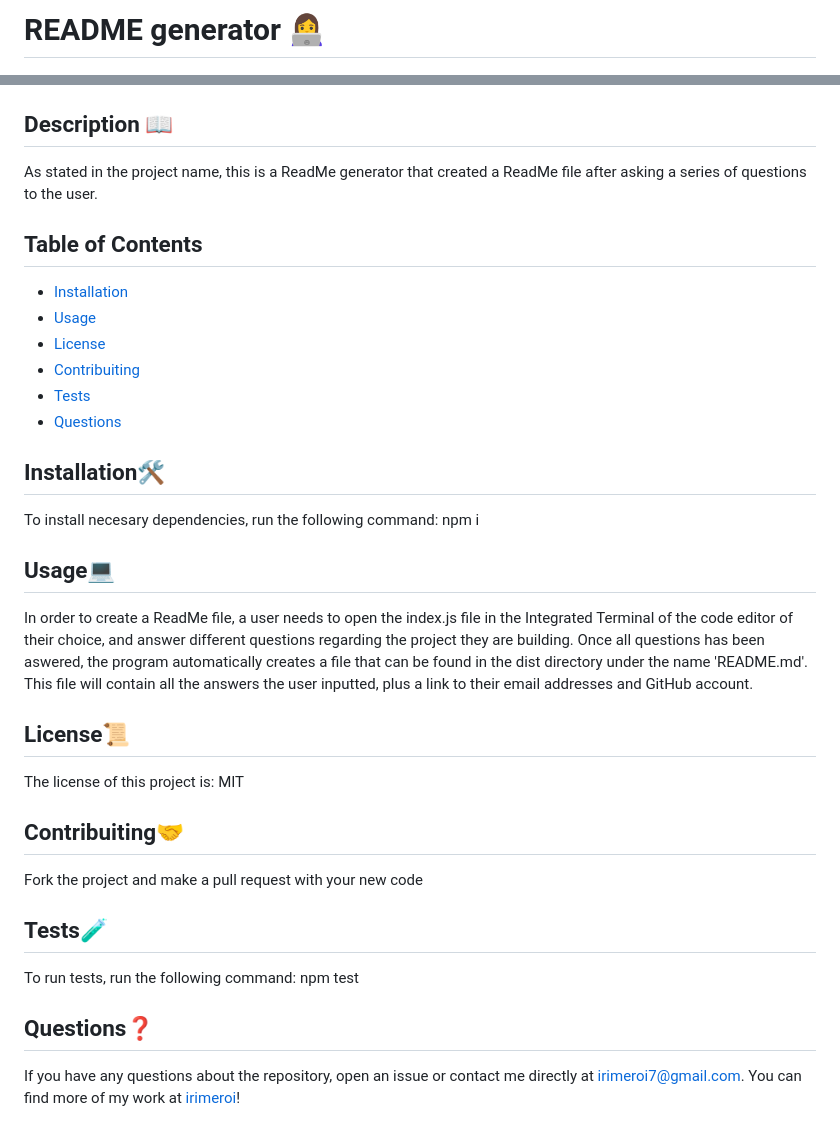
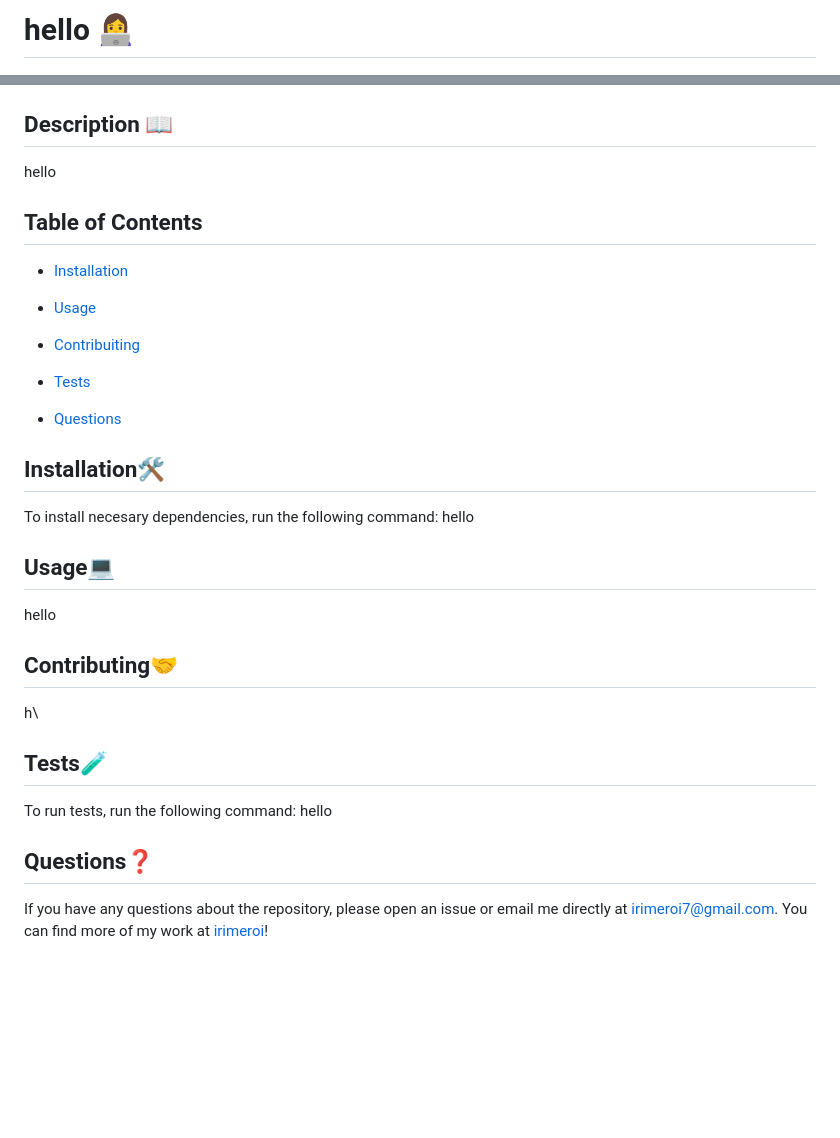
Before and after one commit to irimeroi/readme-generator, a Markdown page: Develop/dist/README.md, 2 parts joined by grey strips. Rendered like a GitHub page; blank space fills up the shorter version.

```diff
--- a/Develop/dist/README.md
+++ b/Develop/dist/README.md
@@ -1,3 +1,3 @@
 
-  # README generator 👩‍💻
+  # hello 👩‍💻
 
@@ -5,33 +5,32 @@
 
   ## Description 📖
-  As stated in the project name, this is a ReadMe generator that created a ReadMe file after asking a series of questions to the user.
+  hello
 
   ## Table of Contents
   - [Installation](#installation🛠️)
   - [Usage](#usage💻)
-  - [License](#license📜)
-  - [Contribuiting](#contribuiting🤝)
+
+  - [Contribuiting](#contributing🤝)
   - [Tests](#tests🧪)
   - [Questions](#questions❓)
 
   ## Installation🛠️
   To install necesary dependencies, run the following command:
-  npm i
+  hello
 
   ## Usage💻
-  In order to create a ReadMe file, a user needs to open the index.js file in the Integrated Terminal of the code editor of their choice, and answer different questions regarding the project they are building. Once all questions has been aswered, the program automatically creates a file that can be found in the dist directory under the name 'README.md'. This file will contain all the answers the user inputted, plus a link to their email addresses and GitHub account.
+  hello
 
-  ## License📜
-The license of this project is: MIT
 
-  ## Contribuiting🤝
-  Fork the project and make a pull request with your new code
+
+  ## Contributing🤝
+  h\
 
   ## Tests🧪
   To run tests, run the following command:
-  npm test
+  hello
 
   ## Questions❓
-  If you have any questions about the repository, open an issue or
-  contact me directly at [irimeroi7@gmail.com](mailto:irimeroi7@gmail.com). You can find more of my work
+  If you have any questions about the repository, please open an issue or
+  email me directly at [irimeroi7@gmail.com](mailto:irimeroi7@gmail.com). You can find more of my work
   at [irimeroi](https://github.com/irimeroi)!
```
Also changed, not shown: other parts of Develop/dist/README.md (+1 -1 lines), README.md (+5 -5 lines), Develop/assets/images/Image1.png (added), Develop/assets/images/Image2.png (added), Develop/assets/images/Image3.png (added), Develop/assets/images/Screenshot 1.png (deleted), Develop/assets/images/Screenshot2.png (deleted), Develop/assets/images/Screenshot3.png (deleted), 2 other files.
